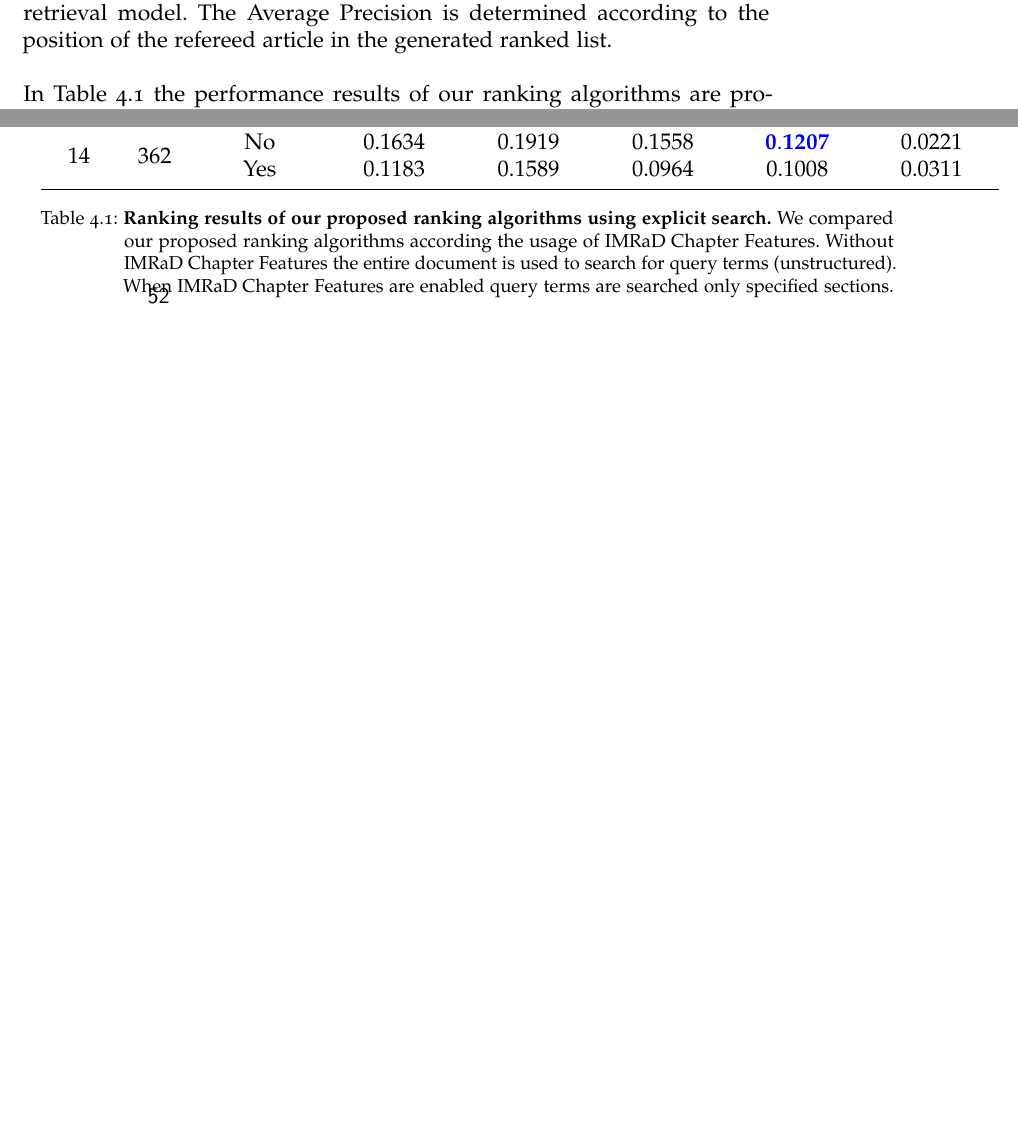
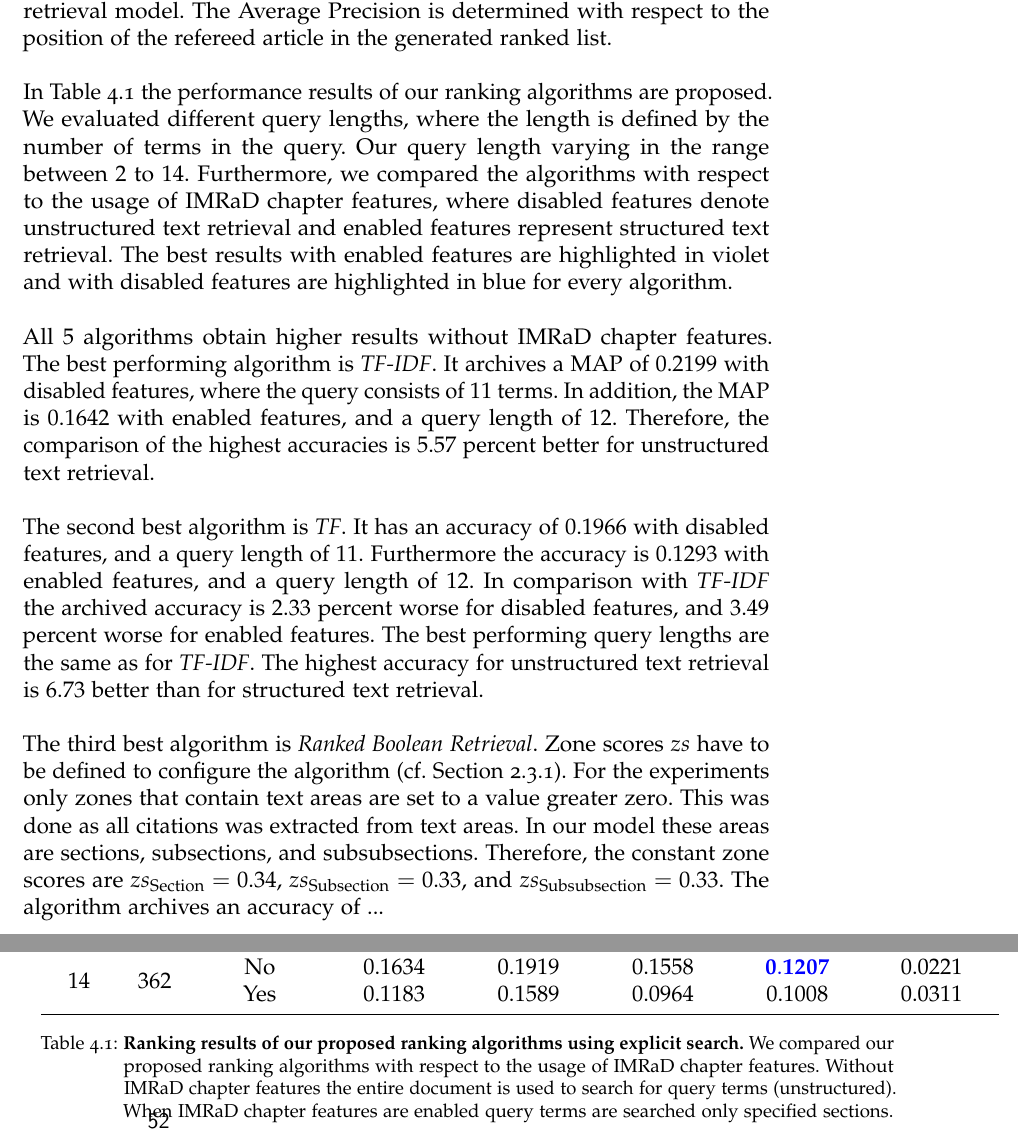
Before and after one commit to thomasmauerhofer/thesis, a LaTeX thesis (main.tex, which reads results.tex): two parts of pages 63 and 64 of 75, joined at a grey line, cut so that both start at the same text, the shorter picture padded with empty space. Compiled offline with pdfLaTeX; an older LaTeX class or package is replaced by its successor.

Commit message:
describe results

```diff
--- a/results.tex
+++ b/results.tex
@@ -91,7 +91,18 @@ where $len(cs)$ is the number of terms in $cs$.
 
 The last step is to bring the query set together with the IMRaD-type in our query structure. For example, the resulting query compiled by $NG_{cs_{A1}, 1}$ looks as follows: $q_1=$"\textit{authors}, \textit{present}, \textit{comprehensive}, \textit{system}, \textit{structure} IN \texttt{Introduction}". In our system IN-statements of queries are ignored for unstructured text retrieval.
 
-\begin{table}[b]
+Mean Average Precision (see \Cref{sec:evaluation_of_ranking_algorithms}) is used to evaluate our proposed ranking algorithms. Therefore, we passed the query into our information retrieval model. The Average Precision is determined with respect to the position of the refereed article in the generated ranked list.
+
+In \Cref{tbl:ranking_result_explicit} the performance results of our ranking algorithms are proposed. We evaluated different query lengths, where the length is defined by the number of terms in the query. Our query length varying in the range between $2$ to $14$. Furthermore, we compared the algorithms with respect to the usage of IMRaD chapter features, where disabled features denote unstructured text retrieval and enabled features represent structured text retrieval. The best results with enabled features are highlighted in violet and with disabled features are highlighted in blue for every algorithm.
+
+All $5$ algorithms obtain higher results without IMRaD chapter features. The best performing algorithm is \textit{TF-IDF}. It archives a MAP of $0.2199$ with disabled features, where the query consists of $11$ terms. In addition, the MAP is $0.1642$ with enabled features, and a query length of $12$. Therefore, the comparison of the highest accuracies is $5.57$ percent better for unstructured text retrieval.
+
+The second best algorithm is \textit{TF}. It has an accuracy of $0.1966$ with disabled features, and a query length of $11$. Furthermore the accuracy is $0.1293$ with enabled features, and a query length of $12$. In comparison with \textit{TF-IDF} the archived accuracy is $2.33$ percent worse for disabled features, and $3.49$ percent worse for enabled features. The best performing query lengths are the same as for \textit{TF-IDF}. The highest accuracy for unstructured text retrieval is $6.73$ better than for structured text retrieval.
+
+The third best algorithm is \textit{Ranked Boolean Retrieval}. Zone scores $zs$ have to be defined to configure the algorithm (cf. \Cref{sec:ranking_strategies_in_xml_retrieval}). For the experiments only zones that contain text areas are set to a value greater zero. This was done as all citations was extracted from text areas. In our model these areas are sections, subsections, and subsubsections.
+Therefore, the constant zone scores are $zs_{\text{Section}} = 0.34$, $zs_{\text{Subsection}} = 0.33$, and $zs_{\text{Subsubsection}} = 0.33$. The algorithm archives an accuracy of ...
+
+\begin{table}[h]
   \begin{adjustwidth}{-2cm}{}
     \begin{tabular}{ C{1cm} C{1cm} C{2.1cm} C{2.1cm} C{2.1cm} C{2.1cm} C{2.1cm} C{2.1cm} }
       \toprule
@@ -124,18 +135,11 @@ The last step is to bring the query set together with the IMRaD-type in our quer
                                                     && Yes & $0.1183$ & $0.1589$ & $0.0964$ & $0.1008$ & $0.0311$  \\
       \bottomrule
     \end{tabular}
-  \caption[Ranking results with explicit search]{\textbf{Ranking results of our proposed ranking algorithms using explicit search.} We compared our proposed ranking algorithms according the usage of IMRaD Chapter Features. Without IMRaD Chapter Features the entire document is used to search for query terms (unstructured). When IMRaD Chapter Features are enabled query terms are searched only specified sections.}
+  \caption[Ranking results with explicit search]{\textbf{Ranking results of our proposed ranking algorithms using explicit search.} We compared our proposed ranking algorithms with respect to the usage of IMRaD chapter features. Without IMRaD chapter features the entire document is used to search for query terms (unstructured). When IMRaD chapter features are enabled query terms are searched only specified sections.}
   \label{tbl:ranking_result_explicit}
   \end{adjustwidth}
 \end{table}
-
-Mean Average Precision (see \Cref{sec:evaluation_of_ranking_algorithms}) is used to evaluate our proposed ranking algorithms. Therefore, we passed the query into our information retrieval model. The Average Precision is determined according to the position of the refereed article in the generated ranked list.
-
-In \Cref{tbl:ranking_result_explicit} the performance results of our ranking algorithms are proposed. %Using IMRaD Chapter Features represents... n represents... \# queries represents...
-
-% The best performing algorithm is.... maybe state settings again...
-
-describe results afterwards, ranked boolean setup
+\clearpage
 
 \subsection{Implicit Search using Scientific Articles}
 
```
Also changed, not shown: methods.tex (+1 -1 lines), results.tex (6 more changed lines).
